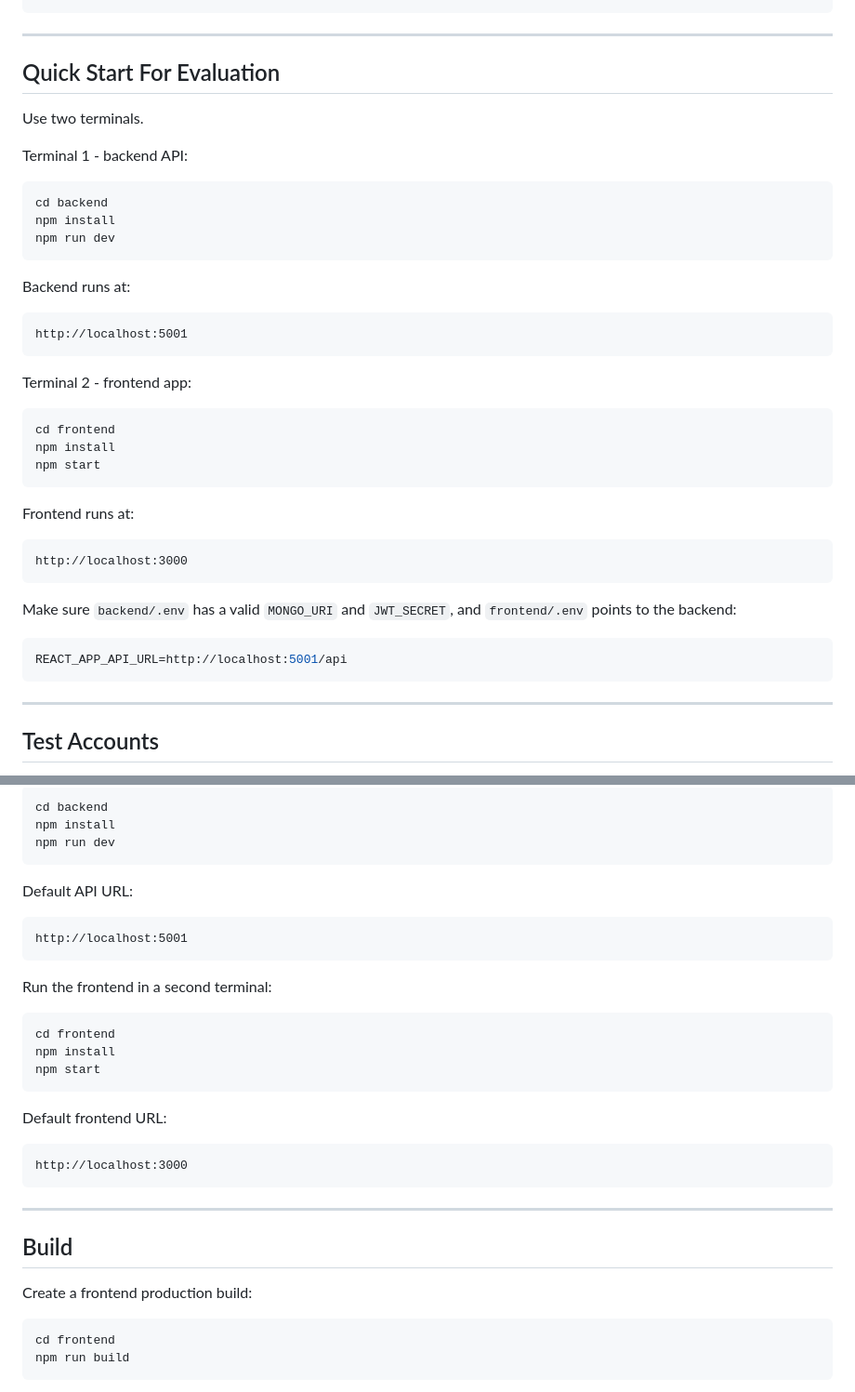
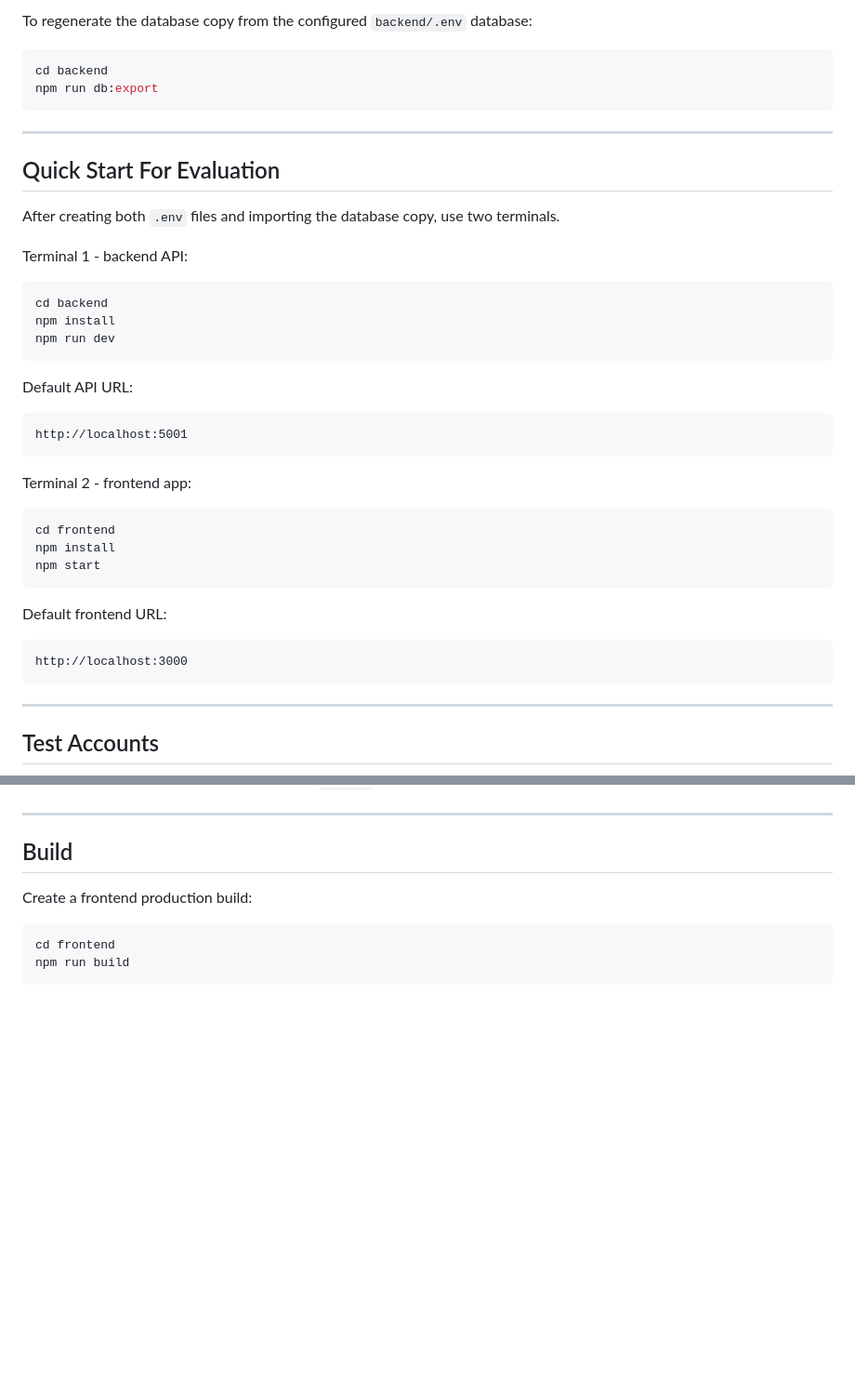
Before and after one commit to mekhyal/Tadreeb, a Markdown page: README.md, 2 parts joined by grey strips. Shown at 93% size. Drawn GitHub-style; blank space fills up the shorter version.

````diff
--- a/README.md
+++ b/README.md
@@ -55,10 +131,15 @@ Tadreeb/
+To regenerate the database copy from the configured `backend/.env` database:
+
+```bash
+cd backend
+npm run db:export
 ```
 
 ---
 
 ## Quick Start For Evaluation
 
-Use two terminals.
+After creating both `.env` files and importing the database copy, use two terminals.
 
 Terminal 1 - backend API:
 
@@ -68,7 +149,7 @@ npm install
 npm run dev
 ```
 
-Backend runs at:
+Default API URL:
 
 ```text
 http://localhost:5001
@@ -82,16 +163,10 @@ npm install
 npm start
 ```
 
-Frontend runs at:
+Default frontend URL:
 
 ```text
 http://localhost:3000
-```
-
-Make sure `backend/.env` has a valid `MONGO_URI` and `JWT_SECRET`, and `frontend/.env` points to the backend:
-
-```env
-REACT_APP_API_URL=http://localhost:5001/api
 ```
 
 ---
@@ -190,28 +185,3 @@ Run the backend first:
-```bash
-cd backend
-npm install
-npm run dev
-```
-
-Default API URL:
-
-```text
-http://localhost:5001
-```
-
-Run the frontend in a second terminal:
-
-```bash
-cd frontend
-npm install
-npm start
-```
-
-Default frontend URL:
-
-```text
-http://localhost:3000
-```
 
 ---
 
````
Also changed, not shown: other parts of README.md (+84 -98 lines), backend/README.md (+2 -0 lines).
